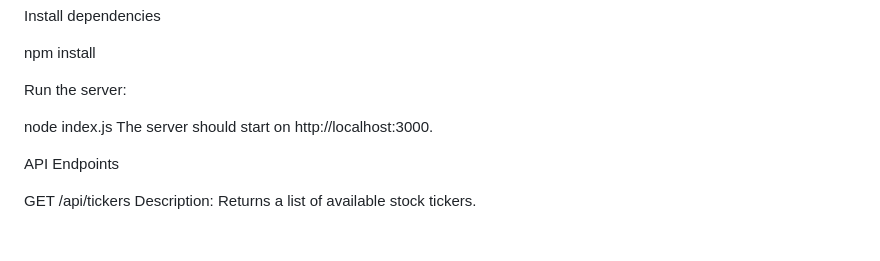
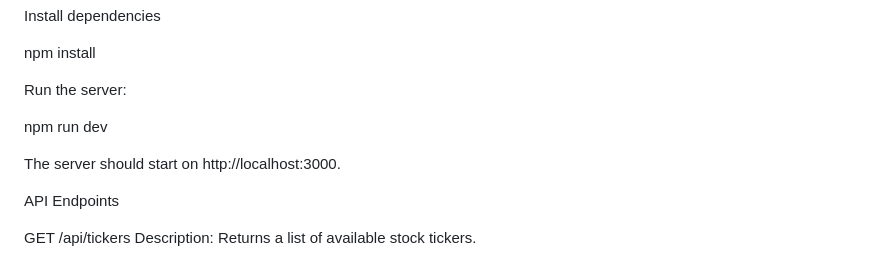
Before and after one commit to yogesh616/MarketPulse, a Markdown page: README.md, the part around the change. GitHub-like rendering; blank space fills up the shorter version.

```diff
--- a/README.md
+++ b/README.md
@@ -27,8 +27,9 @@ npm install
 
 Run the server:
 
+npm run dev
 
-node index.js
+
 The server should start on http://localhost:3000.
 
 API Endpoints
```
